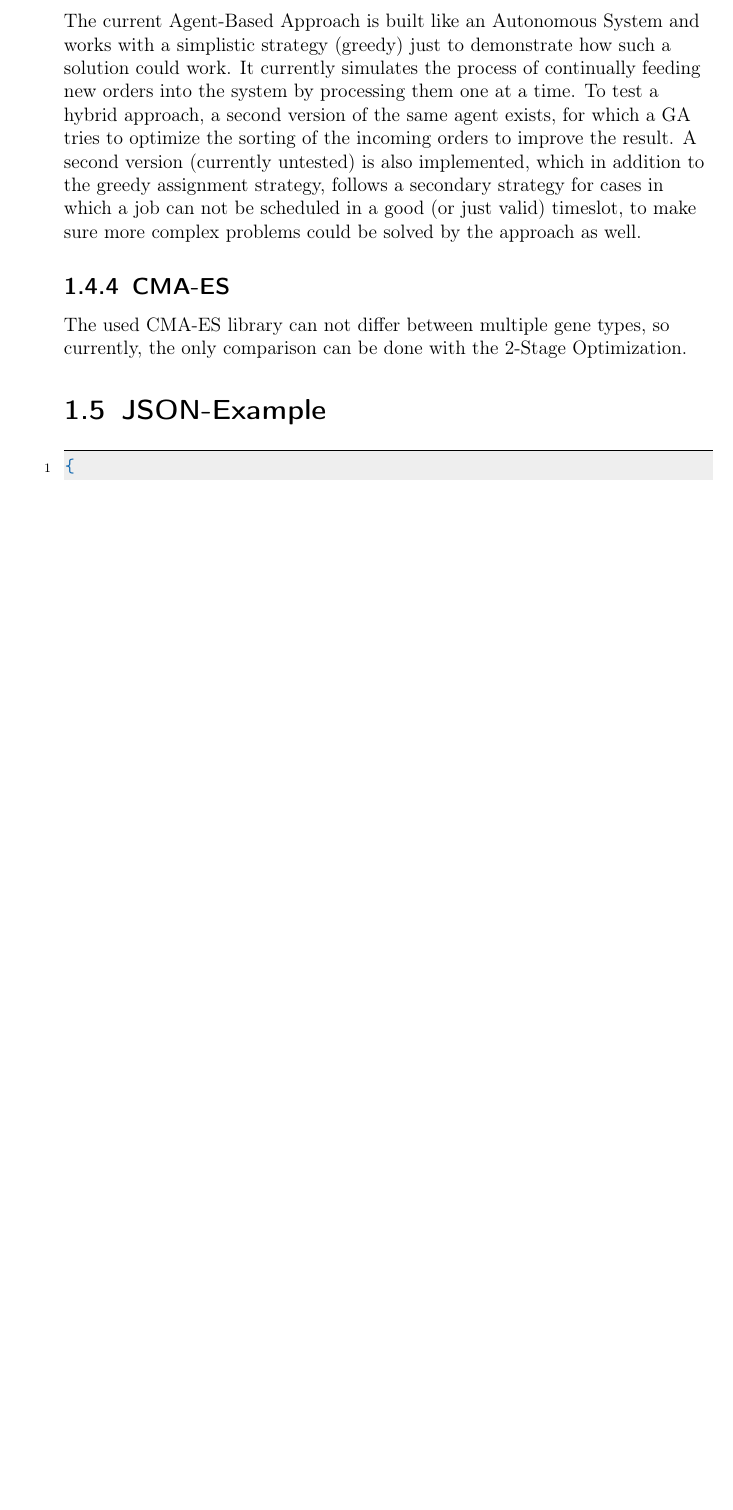
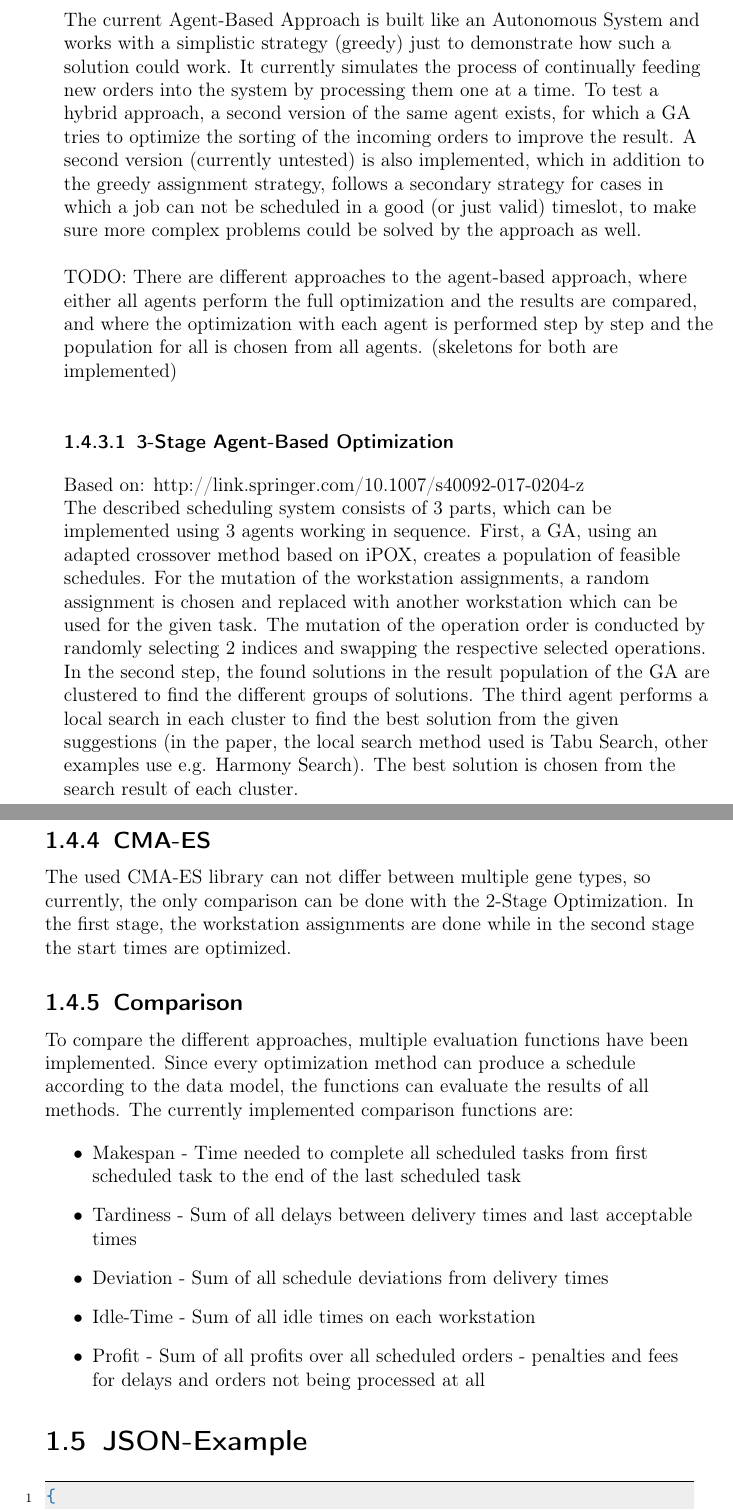
Before and after one commit to jrc-rodec/scheduling_model, a LaTeX document (document/scheduling_modell.tex): part of page 16 of 31 before the commit and two parts of pages 16 and 17 of 32 after it, the two joined at a grey line, cut so that both start at the same text, the shorter picture padded with empty space. Compiled offline with pdfLaTeX.

Commit message:
doc update

```diff
--- a/document/scheduling_modell.tex
+++ b/document/scheduling_modell.tex
@@ -553,9 +553,35 @@ The current Agent-Based Approach is built like an Autonomous System and works wi
 It currently simulates the process of continually feeding new orders into the system by processing them one at a time.
 To test a hybrid approach, a second version of the same agent exists, for which a GA tries to optimize the sorting of the incoming orders to improve the result.
 A second version (currently untested) is also implemented, which in addition to the greedy assignment strategy, follows a secondary strategy for cases in which a job can not be scheduled in a good (or just valid) timeslot, to make sure more complex problems could be solved by the approach as well.
+\newline
+\newline
+TODO:
+There are different approaches to the agent-based approach, where either all agents perform the full optimization and the results are compared, and where the optimization with each agent is performed step by step and the population for all is chosen from all agents. (skeletons for both are implemented)
+
+
+
+\subsubsection{3-Stage Agent-Based Optimization}
+Based on: http://link.springer.com/10.1007/s40092-017-0204-z \\
+The described scheduling system consists of 3 parts, which can be implemented using 3 agents working in sequence. First, a GA, using an adapted crossover method based on iPOX, creates a population of feasible schedules. For the mutation of the workstation assignments, a random assignment is chosen and replaced with another workstation which can be used for the given task. The mutation of the operation order is conducted by randomly selecting 2 indices and swapping the respective selected operations.
+In the second step, the found solutions in the result population of the GA are clustered to find the different groups of solutions.
+The third agent performs a local search in each cluster to find the best solution from the given suggestions (in the paper, the local search method used is Tabu Search, other examples use e.g. Harmony Search).
+The best solution is chosen from the search result of each cluster.
 
 \subsection{CMA-ES}
-The used CMA-ES library can not differ between multiple gene types, so currently, the only comparison can be done with the 2-Stage Optimization.
+The used CMA-ES library can not differ between multiple gene types, so currently, the only comparison can be done with the 2-Stage Optimization. In the first stage, the workstation assignments are done while in the second stage the start times are optimized.
+
+\subsection{Comparison}
+
+To compare the different approaches, multiple evaluation functions have been implemented. Since every optimization method can produce a schedule according to the data model, the functions can evaluate the results of all methods.
+The currently implemented comparison functions are:
+
+\begin{itemize}
+	\item Makespan - Time needed to complete all scheduled tasks from first scheduled task to the end of the last scheduled task
+	\item Tardiness - Sum of all delays between delivery times and last acceptable times
+	\item Deviation - Sum of all schedule deviations from delivery times
+	\item Idle-Time - Sum of all idle times on each workstation
+	\item Profit - Sum of all profits over all scheduled orders - penalties and fees for delays and orders not being processed at all
+\end{itemize}
 
 \end{flushleft}
 \section{JSON-Example}
```
Also changed, not shown: document/scheduling_modell.pdf, 4 other files.
